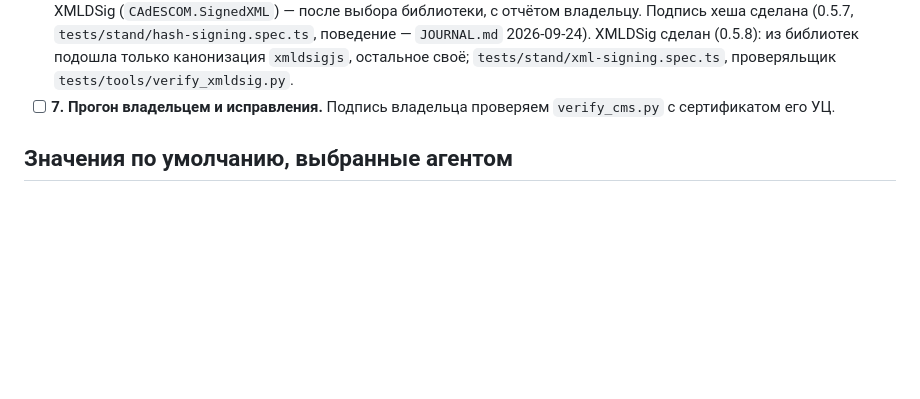
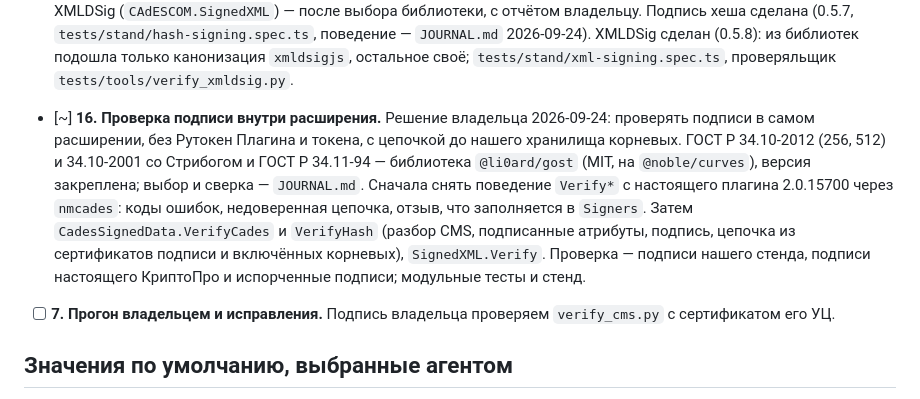
Before and after one commit to code-agent-43824/extension2, a Markdown page: docs/PLAN.md, the part around the change. Rendered like a GitHub page; blank space fills up the shorter version.

Commit message:
docs: plan signature verification inside the extension (action 16)
The owner decided on 2026-09-24 that signatures are verified by the extension
itself, without the Rutoken Plugin or a token, with the chain ending in the
built-in root store.

Co-Authored-By: Claude Opus 5.5 (1M context) <noreply@anthropic.com>
Claude-Session: https://claude.ai/code/session_013vk4ZGY6wCoLL5dGVr4PMs

```diff
--- a/docs/PLAN.md
+++ b/docs/PLAN.md
@@ -95,6 +95,14 @@
   (0.5.7, `tests/stand/hash-signing.spec.ts`, поведение — `JOURNAL.md` 2026-09-24). XMLDSig сделан (0.5.8): из
   библиотек подошла только канонизация `xmldsigjs`, остальное своё; `tests/stand/xml-signing.spec.ts`, проверяльщик
   `tests/tools/verify_xmldsig.py`.
+- [~] **16. Проверка подписи внутри расширения.** Решение владельца 2026-09-24: проверять подписи в самом
+  расширении, без Рутокен Плагина и токена, с цепочкой до нашего хранилища корневых. ГОСТ Р 34.10-2012 (256, 512)
+  и 34.10-2001 со Стрибогом и ГОСТ Р 34.11-94 — библиотека `@li0ard/gost` (MIT, на `@noble/curves`), версия
+  закреплена; выбор и сверка — `JOURNAL.md`. Сначала снять поведение `Verify*` с настоящего плагина 2.0.15700
+  через `nmcades`: коды ошибок, недоверенная цепочка, отзыв, что заполняется в `Signers`. Затем
+  `CadesSignedData.VerifyCades` и `VerifyHash` (разбор CMS, подписанные атрибуты, подпись, цепочка из
+  сертификатов подписи и включённых корневых), `SignedXML.Verify`. Проверка — подписи нашего стенда, подписи
+  настоящего КриптоПро и испорченные подписи; модульные тесты и стенд.
 - [ ] **7. Прогон владельцем и исправления.** Подпись владельца проверяем `verify_cms.py` с сертификатом его УЦ.
 
 ## Значения по умолчанию, выбранные агентом
```
Also changed, not shown: docs/WORKLOG.md (+7 -0 lines).
